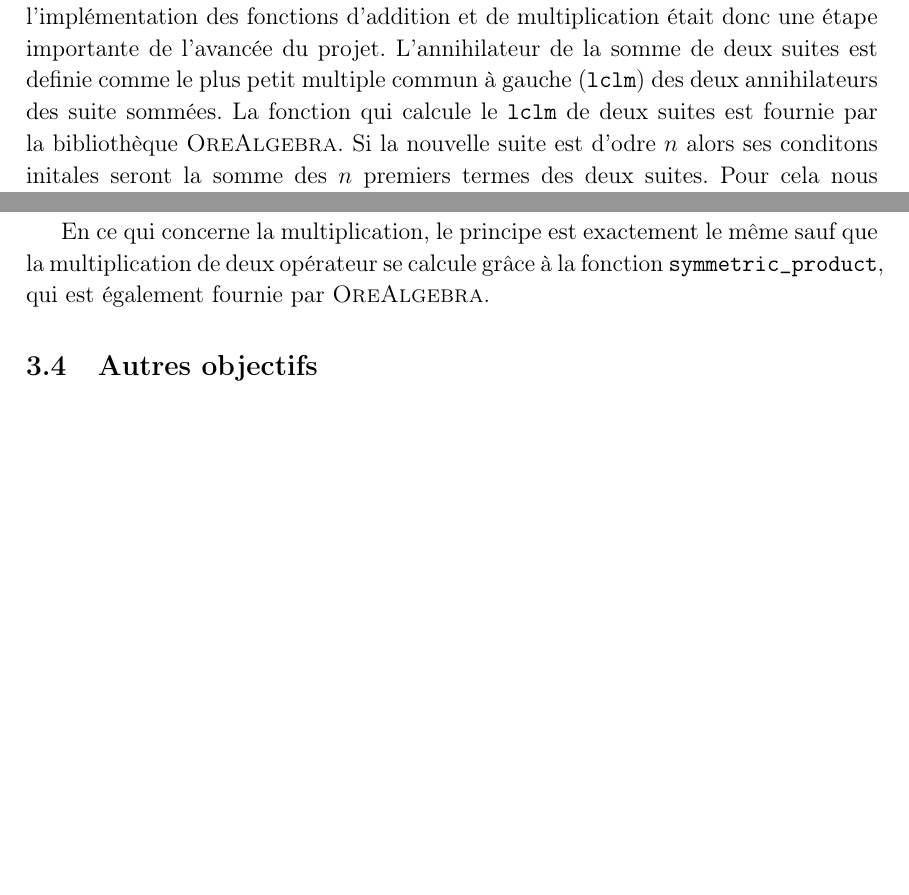
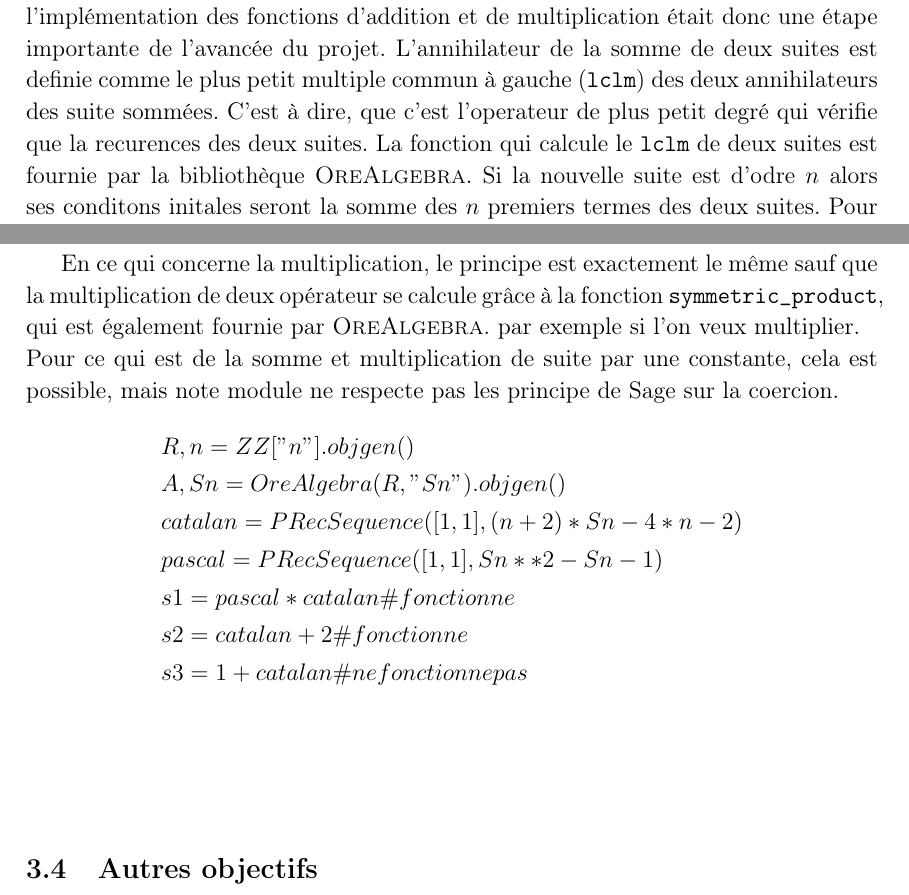
Before and after one commit to Kiskuit/M1Project, a LaTeX problem sheet (rapport/assignment_1.tex): two parts of pages 8 and 9 of 9 before the commit and two parts of pages 8 and 9 of 10 after it, joined at a grey line, cut so that both start at the same text, the shorter picture padded with empty space. Compiled offline with pdfLaTeX.

Commit message:
rapport add eemple

```diff
--- a/rapport/assignment_1.tex
+++ b/rapport/assignment_1.tex
@@ -374,6 +374,8 @@
         importante de l'avancée du projet.
         L'annihilateur de la somme de deux suites est definie comme le plus petit
         multiple commun à gauche (\texttt{lclm}) des deux annihilateurs des suite sommées.
+        C'est à dire, que c'est l'operateur de plus petit degré qui vérifie que la recurences des
+        deux suites.
         La fonction qui calcule le \texttt{lclm} de deux suites est fournie par la bibliothèque
         \textsc{OreAlgebra}.
         Si la nouvelle suite est d'odre $n$ alors ses conditons initales seront la somme des
@@ -407,6 +409,19 @@
         \par En ce qui concerne la multiplication, le principe est exactement le même sauf que la
         multiplication de deux opérateur se calcule grâce à la fonction \texttt{symmetric\_product},
         qui est également fournie par \textsc{OreAlgebra}.
+        par exemple si l'on veux multiplier.\\
+        Pour ce qui est de la somme et multiplication de suite par une constante, cela est possible, mais
+        note module ne respecte pas les principe de Sage sur la coercion.
+        \begin{align*}
+            &R,n = ZZ["n"].objgen()\\
+            &A,Sn = OreAlgebra(R,"Sn").objgen()\\
+            &catalan = PRecSequence([1,1],(n + 2)*Sn - 4*n - 2)\\
+            &pascal = PRecSequence([1,1],Sn**2 - Sn - 1)\\
+            &s1 = pascal * catalan \# fonctionne\\
+            &s2 = catalan + 2 \# fonctionne\\
+            &s3 = 1 + catalan \# ne fonctionne pas\\
+        \end{align*} \\
+
 
     \subsection{Autres objectifs}
 
```
Also changed, not shown: rapport/assignment_1.pdf.
